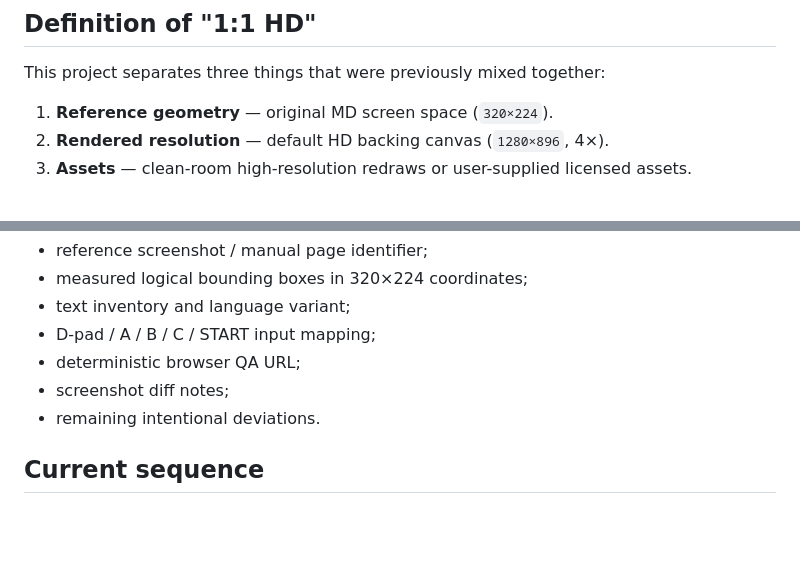
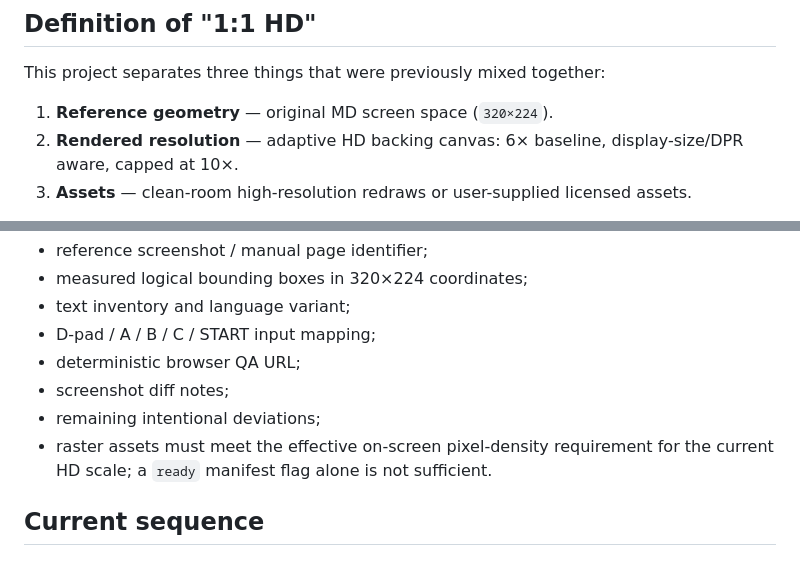
Before and after one commit to rushairer/fenghuo-heroes, a Markdown page: docs/PARITY_ROADMAP.md, 2 parts joined by grey strips. Drawn GitHub-style; blank space fills up the shorter version.

Commit message:
docs: align parity roadmap with adaptive HD

```diff
--- a/docs/PARITY_ROADMAP.md
+++ b/docs/PARITY_ROADMAP.md
@@ -5,7 +5,7 @@
 This project separates three things that were previously mixed together:
 
 1. **Reference geometry** — original MD screen space (`320×224`).
-2. **Rendered resolution** — default HD backing canvas (`1280×896`, 4×).
+2. **Rendered resolution** — adaptive HD backing canvas: 6× baseline, display-size/DPR aware, capped at 10×.
 3. **Assets** — clean-room high-resolution redraws or user-supplied licensed assets.
 
 Therefore "1:1" means the flow, geometry, input semantics, timing and rules are measured against the original, while the browser output is allowed to be substantially sharper than an emulator screenshot.
@@ -20,7 +20,8 @@ Before a screen is marked parity-complete it needs:
 - D-pad / A / B / C / START input mapping;
 - deterministic browser QA URL;
 - screenshot diff notes;
-- remaining intentional deviations.
+- remaining intentional deviations;
+- raster assets must meet the effective on-screen pixel-density requirement for the current HD scale; a `ready` manifest flag alone is not sufficient.
 
 ## Current sequence
 
```
